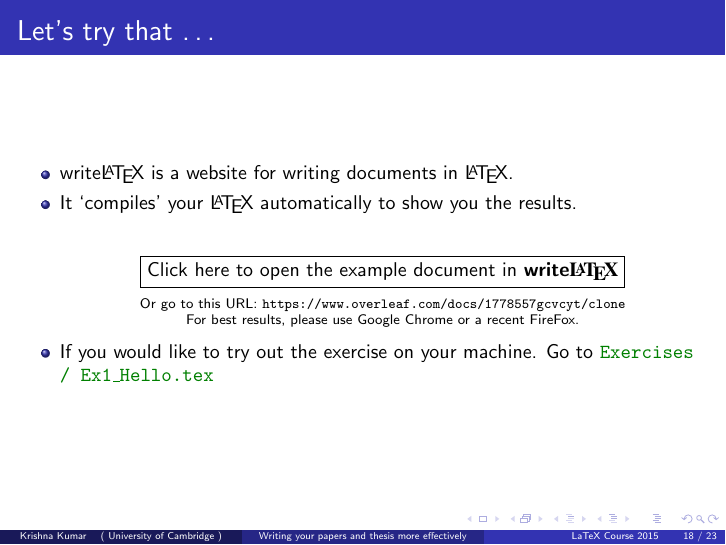
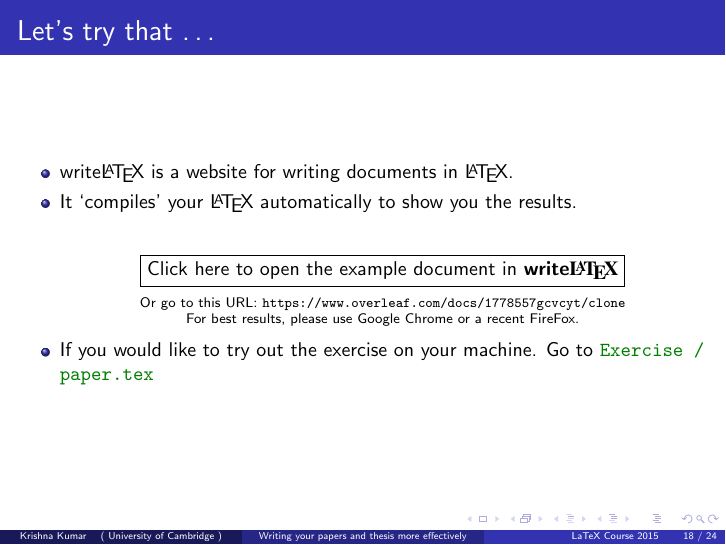
Before and after one commit to kks32/writing-thesis-effectively, LaTeX slides (writing-thesis-effectively.tex): page 18 of 24. The pictures show the PDF file writing-thesis-effectively.pdf that the author committed with the source.

Commit message:
Exercise - Paper

```diff
--- a/writing-thesis-effectively.tex
+++ b/writing-thesis-effectively.tex
@@ -303,7 +303,7 @@
 or a recent \href{http://www.mozilla.org/en-US/firefox/new/}{FireFox}.
 \end{center}
 \item If you would like to try out the exercise on your machine. Go to
-\cmmd{Exercises / Ex1\_Hello.tex}
+\cmmd{Exercise / paper.tex}
 \end{itemize}
 \end{frame}
 
```
Also changed, not shown: exercise/paper.tex (+0 -1 lines), writing-thesis-effectively.pdf.
